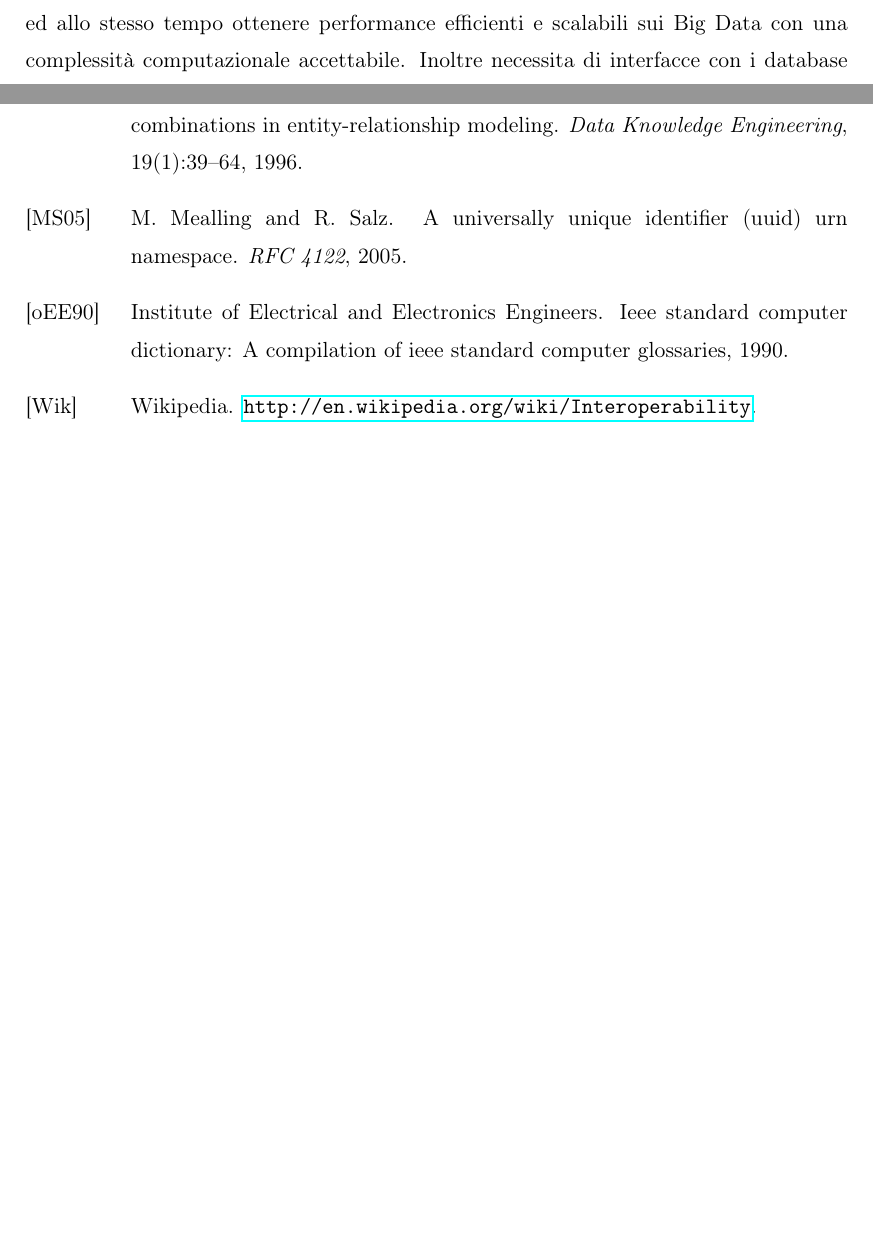
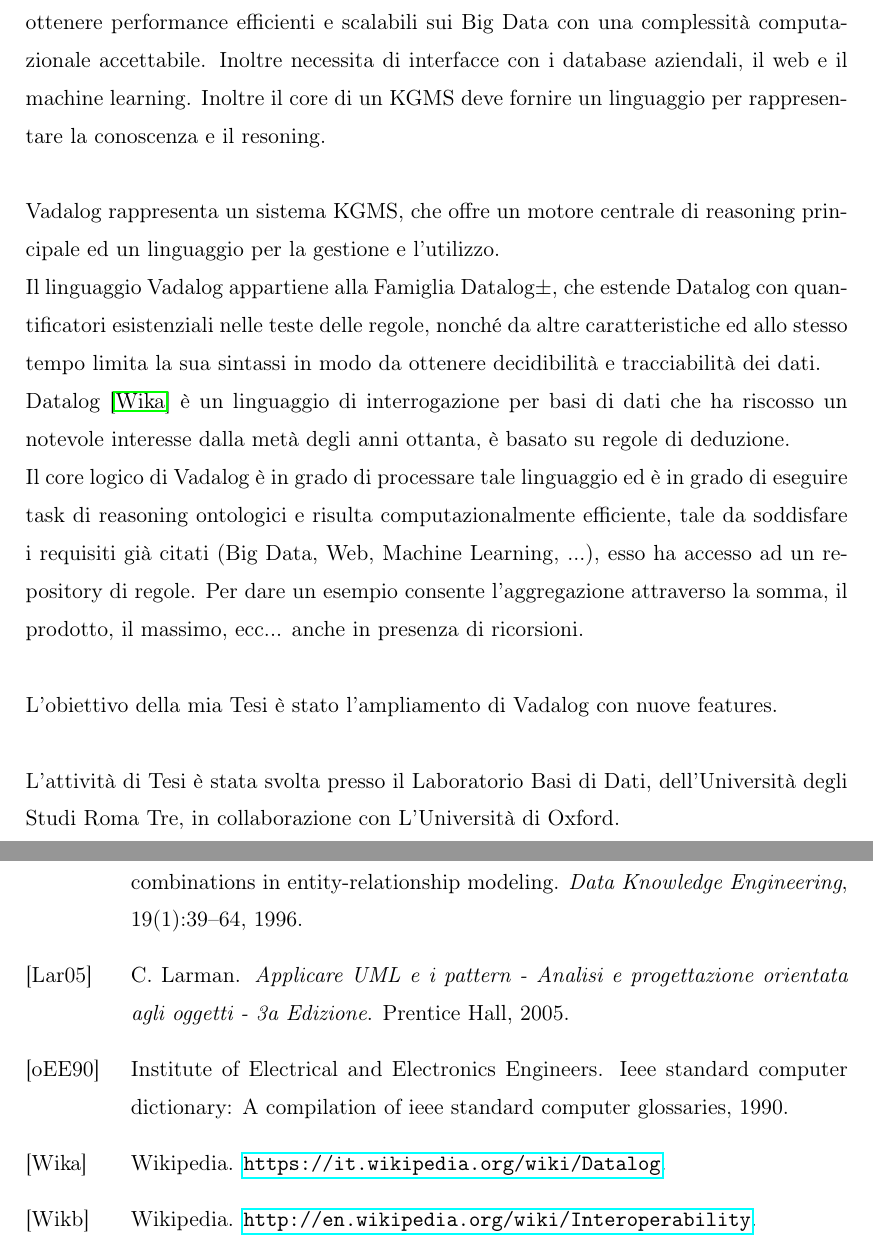
Before and after one commit to MarcoFaretra93/Tesi-Magistrale, a LaTeX document (esempioTesi.tex, which reads introduzione.tex): two parts of pages 4 and 12 of 12 before the commit and two parts of pages 5 and 12 of 12 after it, joined at a grey line, cut so that both start at the same text, the shorter picture padded with empty space. Compiled offline with pdfLaTeX.

Commit message:
update introduzione

```diff
--- a/esempioTesi.tex
+++ b/esempioTesi.tex
@@ -19,6 +19,7 @@
 \usepackage[all]{hypcap} % per far si che i link ipertestuali alle immagini puntino all'inizio delle stesse e non alla didascalia sottostante
 \usepackage{amsthm}	% per definizioni e teoremi
 \usepackage{amsmath}	% per ``cases'' environment
+\usepackage[utf8]{inputenc}
 % --- FINE riachiamo di pacchetti di utilità
 
 \begin{document}
--- a/introduzione.tex
+++ b/introduzione.tex
@@ -1,2 +0,0 @@
-Negli ultimi tempi, la mole di dati all'interno delle aziende cresce quotidianamente, per questo motivo molte compagnie desiderano mantenere i propri dati in knowledge graph, che per l'utilizzo e la gestione si necessita di un Knowledge Graph Management System (KGMS).
-Un KGMS completo deve svolgere compiti complessi di reasoning, ed allo stesso tempo ottenere performance efficienti e scalabili sui Big Data con una complessit\`a computazionale accettabile. Inoltre necessita di interfacce con i database aziendali, il web e il machine learning.
@@ -5,0 +5,7 @@ A causa di tutto ci\`o, migliaia di grandi e medie aziende, desiderano gestire i
+Un KGMS completo deve svolgere compiti complessi di reasoning, ed allo stesso tempo ottenere performance efficienti e scalabili sui Big Data con una complessit\`a computazionale accettabile. Inoltre necessita di interfacce con i database aziendali, il web e il machine learning. Inoltre il core di un KGMS deve fornire un linguaggio per rappresentare la conoscenza e il resoning.\newline \newline
+Vadalog rappresenta un sistema KGMS, che offre un motore centrale di reasoning principale ed un linguaggio per la gestione e l'utilizzo.\newline
+Il linguaggio Vadalog appartiene alla Famiglia Datalog$\pm $, che estende Datalog con quantificatori esistenziali nelle teste delle regole, nonché da altre caratteristiche ed allo stesso tempo limita la sua sintassi in modo da ottenere decidibilità e tracciabilità dei dati.\newline
+Datalog~\cite{WIKI:DATALOG} è un linguaggio di interrogazione per basi di dati che ha riscosso un notevole interesse dalla metà degli anni ottanta, è basato su regole di deduzione. \newline
+Il core logico di Vadalog è in grado di processare tale linguaggio ed è in grado di eseguire task di reasoning ontologici e risulta computazionalmente efficiente, tale da soddisfare i requisiti già citati (Big Data, Web, Machine Learning, ...), esso ha accesso ad un repository di regole. Per dare un esempio consente l'aggregazione attraverso la somma, il prodotto, il massimo, ecc... anche in presenza di ricorsioni.\newline \newline
+L'obiettivo della mia Tesi è stato l'ampliamento di Vadalog con nuove features. \newline \newline
+L'attività di Tesi è stata svolta presso il Laboratorio Basi di Dati, dell'Università degli Studi Roma Tre, in collaborazione con L'Università di Oxford.
```
Also changed, not shown: bibliografia.bib (+5 -0 lines), esempio-capitolo-1.tex (+1 -1 lines), esempioTesi.bbl, esempioTesi.pdf, introduzione.tex (7 more changed lines), 4 other files.
